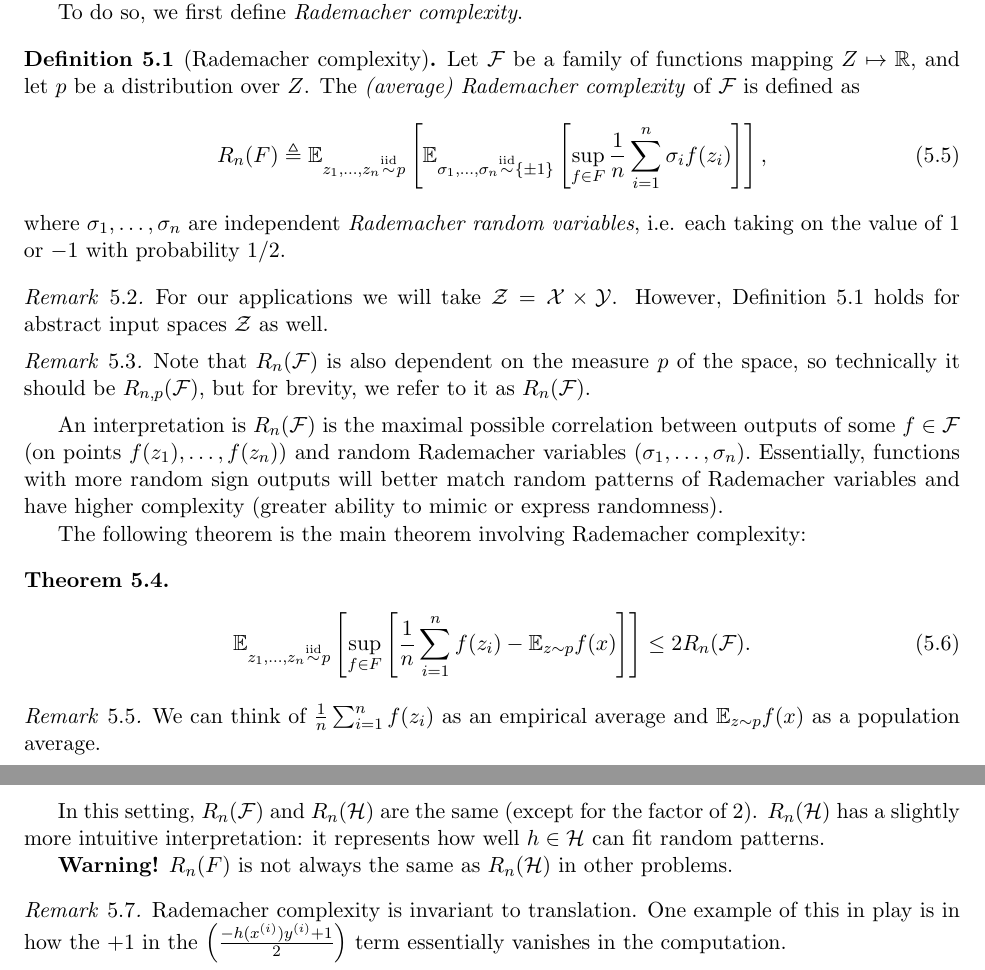
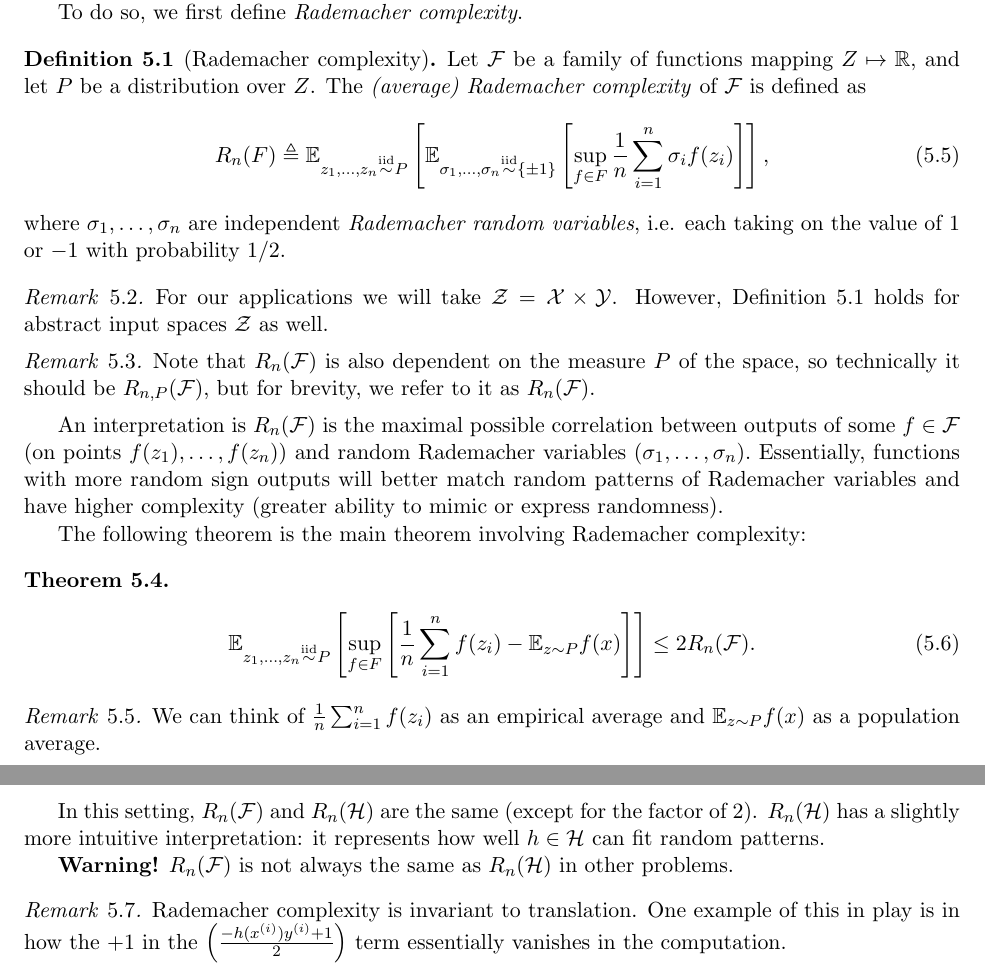
Before and after one commit to tengyuma/cs229m_notes, a LaTeX book (Winter2021/template_final.tex, which reads Winter2021/01-27-2021.tex): two parts of pages 2 and 3 of 7, joined at a grey line, cut so that both start at the same text. The pictures show the PDF file Winter2021/pdf/01-27-2021.pdf that the author committed with the source.

Commit message:
Updates to Lectures 4 and 5.

```diff
--- a/Winter2021/01-27-2021.tex
+++ b/Winter2021/01-27-2021.tex
@@ -52,9 +52,9 @@ The expectation is over the randomness in the training data ($\cX \times \cY$).
 To do so, we first define \textit{Rademacher complexity}.
 
 \begin{definition}[Rademacher complexity] \label{lec5:dfn:rc}
-Let $\cF$ be a family of functions mapping $Z \mapsto \bbR$, and let $p$ be a distribution over $Z$. The \textit{(average) Rademacher complexity} of $\cF$ is defined as
+Let $\cF$ be a family of functions mapping $Z \mapsto \bbR$, and let $P$ be a distribution over $Z$. The \textit{(average) Rademacher complexity} of $\cF$ is defined as
 \begin{align}
-    R_n(F) \triangleq {\bbE}_{z_1, \dots, z_n \iid p} \l[
+    R_n(F) \triangleq {\bbE}_{z_1, \dots, z_n \iid P} \l[
     {\bbE}_{\sigma_1, \dots, \sigma_n \iid\{ \pm 1 \}} \l[ \sup_{f\in F} \frac{1}{n} \sum^n_{i=1} \sigma_i f(z_i) \r] \r], \label{lec5:eqn:Rn}
 \end{align}
 where $\sigma_1, \dots, \sigma_n$ are independent \textit{Rademacher random variables}, i.e. each taking on the value of $1$ or $-1$ with probability $1/2$.
@@ -65,7 +65,7 @@ For our applications we will take $\cZ = \cX \times \cY$. However, Definition \r
 \end{remark}
 
 \begin{remark}
-Note that $R_n(\cF)$ is also dependent on the measure $p$ of the space, so technically it should be $R_{n,p}(\cF)$, but for brevity, we refer to it as $R_n(\cF)$.
+Note that $R_n(\cF)$ is also dependent on the measure $P$ of the space, so technically it should be $R_{n,P}(\cF)$, but for brevity, we refer to it as $R_n(\cF)$.
 \end{remark}
 
 An interpretation is $R_n(\cF)$ is the maximal possible correlation between outputs of some $f \in \cF$ (on points $f(z_1), \dots, f(z_n)$) and random Rademacher variables $ (\sigma_1, \dots, \sigma_n).$ Essentially, functions with more random sign outputs will better match random patterns of Rademacher variables and have higher complexity (greater ability to mimic or express randomness).
@@ -74,12 +74,12 @@ The following theorem is the main theorem involving Rademacher complexity:
 
 \begin{theorem} \label{lec5:thm:thm1}
     \begin{align}
-       {\bbE}_{z_1, \dots, z_n \iid p} \l[ \sup_{f\in F} \l[ \frac{1}{n} \sum^n_{i=1} f(z_i) -  \bbE_{z\sim p} f(x) \r]\r] \leq 2 R_n(\cF). \label{lec5:eqn:thm1}
+       {\bbE}_{z_1, \dots, z_n \iid P} \l[ \sup_{f\in F} \l[ \frac{1}{n} \sum^n_{i=1} f(z_i) -  \bbE_{z\sim P} f(x) \r]\r] \leq 2 R_n(\cF). \label{lec5:eqn:thm1}
     \end{align}
 \end{theorem}
 
 \begin{remark}
-We can think of $\frac{1}{n} \sum^n_{i=1} f(z_i)$ as an empirical average and $\bbE_{z\sim p} f(x)$ as a population average.
+We can think of $\frac{1}{n} \sum^n_{i=1} f(z_i)$ as an empirical average and $\bbE_{z\sim P} f(x)$ as a population average.
 \end{remark}
 
 \textit{Why is Theorem \ref{lec5:thm:thm1} useful to us?} We can set $\cF$ to be the family of loss functions, i.e.
@@ -114,7 +114,7 @@ Hence,
 
 In this setting, $R_n(\cF)$ and $R_n(\cH)$ are the same (except for the factor of 2). $R_n(\cH)$ has a slightly more intuitive interpretation: it represents how well $h \in \cH$ can fit random patterns.
 
-\textbf{Warning!} $R_n(F)$ is not always the same as $R_n(\cH)$ in other problems.
+\textbf{Warning!} $R_n(\cF)$ is not always the same as $R_n(\cH)$ in other problems.
 \end{example}
 
 \begin{remark}
@@ -124,7 +124,7 @@ Rademacher complexity is invariant to translation. One example of this in play i
 Let us now prove Theorem \ref{lec5:thm:thm1}.
 
 \begin{proof}[Proof of Theorem \ref{lec5:thm:thm1}]
-We use a technique called \textit{symmetrization}, which is a very important technique in probability theory. We first fix $z_1, \dots, z_n$and draw $ z_1', \dots z_n' \iid p$. Then we can rewrite the term in the expectation on the LHS of \eqref{lec5:eqn:thm1}:
+We use a technique called \textit{symmetrization}, which is a very important technique in probability theory. We first fix $z_1, \dots, z_n$and draw $ z_1', \dots z_n' \iid P$. Then we can rewrite the term in the expectation on the LHS of \eqref{lec5:eqn:thm1}:
 \begin{align}
     \sup_{f \in \cF} \l( \frac{1}{n} \sum^n_{i=1} f(z_i) - \bbE[f] \r) &= \sup_{f \in \cF} \l( \frac{1}{n} \sum^n_{i=1} f(z_i) - \bbE_{z_1',\dots, z_n'} \l[ \frac{1}{n} \sum^n_{i=1} f(z_i')\r] \r) \\
     &= \sup_{f \in \cF} \l( \bbE_{z_1',\dots, z_n'} \l[\frac{1}{n} \sum^n_{i=1} f(z_i) -  \frac{1}{n} \sum^n_{i=1} f(z_i')\r] \r)\\
@@ -154,10 +154,10 @@ Here is an intuitive understanding of what Theorem \ref{lec5:thm:thm1} achieves.
 \end{align*}
 First, we removed $\bbE[f]$, which is hard to control quantitatively since it is deterministic. Second, we added more randomness in the form of Rademacher variables. This will allow us to shift our focus from the randomness in the $z_i$'s to the randomness in the $\sigma_i$'s. In the future, our bounds on the Rademacher complexity will typically only depend on the randomness from the $\sigma_i$'s.
 
-\subsec{Dependence of Rademacher complexity on $p$}
-For intuition on how Rademacher complexity depends on the distribution $p$, consider the extreme example where $p$ is a point mass, i.e. $z = z_0$ almost surely. Assume that $-1 \leq f(z_0) \leq 1$ for all $f \in \cF$. Then
+\subsec{Dependence of Rademacher complexity on $P$}
+For intuition on how Rademacher complexity depends on the distribution $P$, consider the extreme example where $P$ is a point mass, i.e. $z = z_0$ almost surely. Assume that $-1 \leq f(z_0) \leq 1$ for all $f \in \cF$. Then
 \begin{align}
-    \bbE_{z_1, \dots, z_n \sim p} \l[ \sup_{f \in \cF} \frac{1}{n} \sum^n_{i=1} \sigma_i f(z_i)\r]
+    \bbE_{z_1, \dots, z_n \sim P} \l[ \sup_{f \in \cF} \frac{1}{n} \sum^n_{i=1} \sigma_i f(z_i)\r]
     &= \bbE_{\sigma_1, \dots, \sigma_n} \l[ \sup_{f \in \cF} \frac{1}{n}f(z_0) \sum^n_{i=1} \sigma_i \r] \\
     &\leq \bbE_{\sigma_1, \dots, \sigma_n} \l[ \l| \frac{1}{n} \sum^n_{i=1} \sigma_i \r|\r] &(\text{since } f(z_0) \in [-1,1]) \\
     &\leq \bbE_{\sigma_i} \l[ \l( \frac{1}{n} \sum^n_{i=1} \sigma_i \r)^2\r]^\frac{1}{2} &(\text{Jensen's Inequality}) \\
@@ -169,7 +169,7 @@ This bound does not depend on $\cF$ (except that it is bounded). This example il
 
 \sec{Emperical Rademacher complexity}
 
-In the previous section, we bounded the expectation of $\sup_{f\in F} \l[ \frac{1}{n} \sum^n_{i=1} f(z_i) -  \bbE_{z\sim p} f(x) \r]$. This expectation is taken over the training examples $z_1, \dots, z_n$. In many instances we only have one training set, and do not have access to many training sets. Thus, the bound on the expectation does not give a guarantee for the one training set that we have. In this section, we seek to bound the quantity itself with high probability.
+In the previous section, we bounded the expectation of $\sup_{f\in F} \l[ \frac{1}{n} \sum^n_{i=1} f(z_i) -  \bbE_{z\sim P} f(x) \r]$. This expectation is taken over the training examples $z_1, \dots, z_n$. In many instances we only have one training set, and do not have access to many training sets. Thus, the bound on the expectation does not give a guarantee for the one training set that we have. In this section, we seek to bound the quantity itself with high probability.
 
 \begin{definition}[Empirical Rademacher complexity]
 Given a dataset $S = \{z_1, \dots, z_n\}$, the \textit{emprical Rademacher complexity} is defined as
@@ -181,7 +181,7 @@ $R_S(\cF)$ is a function of both the function class $\cF$ and the dataset $S$.
 
 Note that, as the name suggests, the expectation of the empirical Rademacher complexity is the Rademacher complexity:
 \begin{align}
-    R_n(\cF) = \underset{S=\{z_1,\dots, z_n\}}{\underset{z_1, \dots, z_n \iid p}{\bbE}}\l[ R_S(\cF) \r].
+    R_n(\cF) = \underset{S=\{z_1,\dots, z_n\}}{\underset{z_1, \dots, z_n \iid P}{\bbE}}\l[ R_S(\cF) \r].
 \end{align}
 
 Here is the theorem involving empirical Rademacher complexity:
```
Also changed, not shown: Winter2021/01-25-2021.tex (+17 -9 lines), Winter2021/figures/ECover.png (added), Winter2021/pdf/01-25-2021.pdf, Winter2021/pdf/01-27-2021.pdf, Winter2021/template_final.tex (line endings or trailing spaces), Winter2021/01-27-2021.tex (4 more changed lines).
